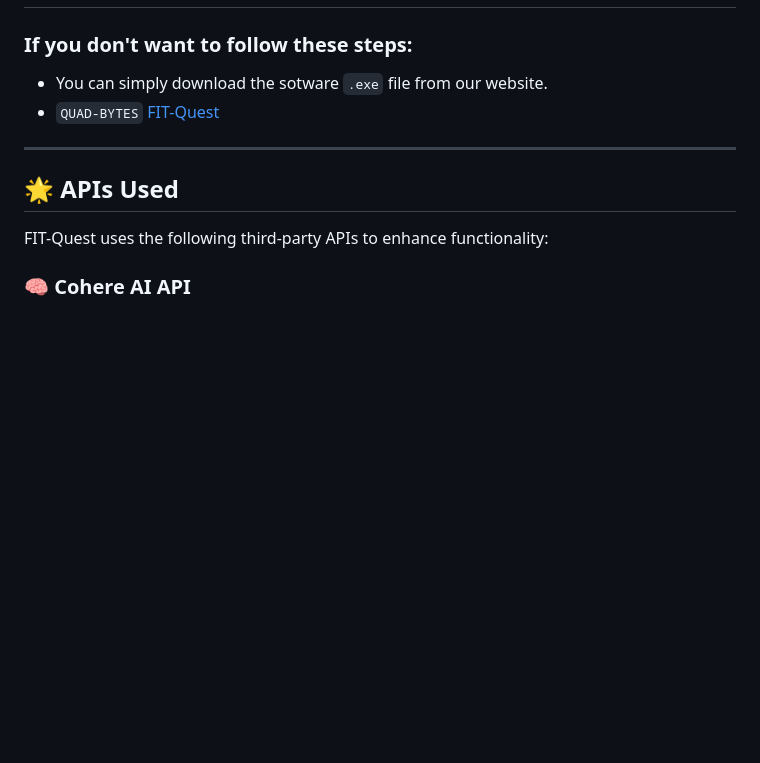
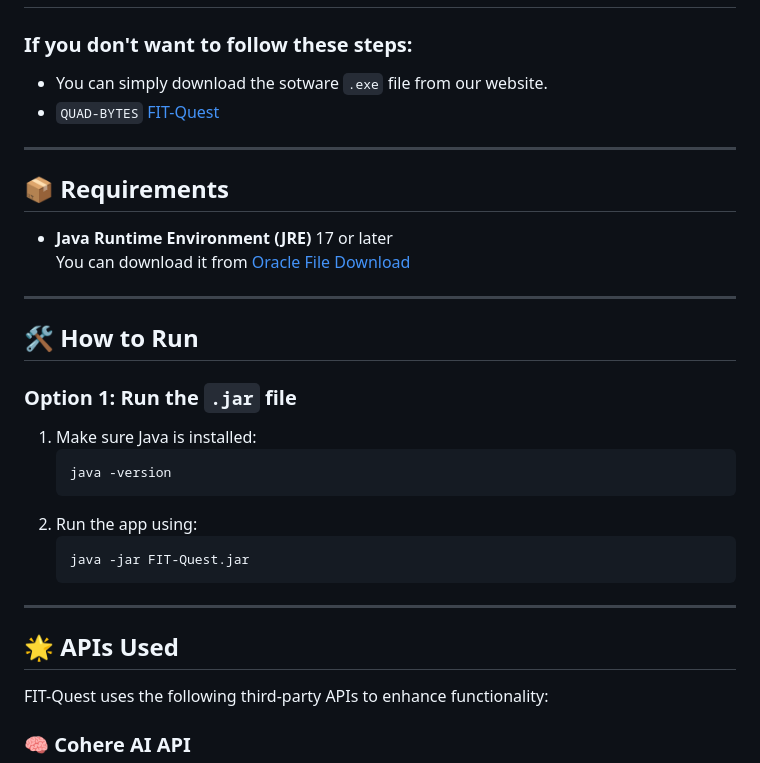
Before and after one commit to yourajdeep/Quad-Bytes, a Markdown page: README.md, the part around the change. Rendered like a GitHub page; blank space fills up the shorter version.

````diff
--- a/README.md
+++ b/README.md
@@ -126,6 +126,26 @@ Congratulations! 🎉 You're ready to explore FIT-Quest!
 
 ---
 
+## 📦 Requirements
+
+- **Java Runtime Environment (JRE)** 17 or later
+  You can download it from [Oracle File Download](https://www.oracle.com/java/technologies/downloads/?er=221886)
+
+---
+
+## 🛠 How to Run
+
+### Option 1: Run the `.jar` file
+1. Make sure Java is installed:
+    ```bash
+    java -version
+    ```
+2. Run the app using:
+    ```bash
+    java -jar FIT-Quest.jar
+    ```
+
+---
 ## 🌟 APIs Used
 
 FIT-Quest uses the following third-party APIs to enhance functionality:
````
